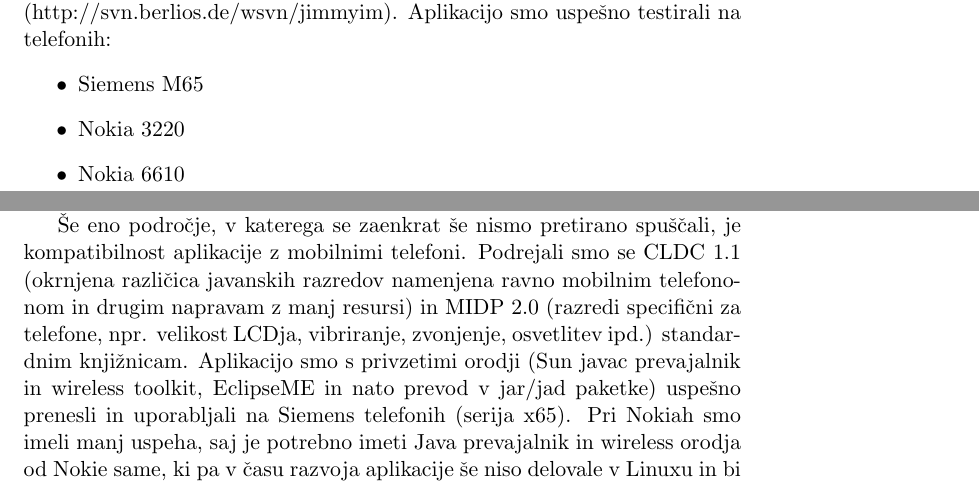
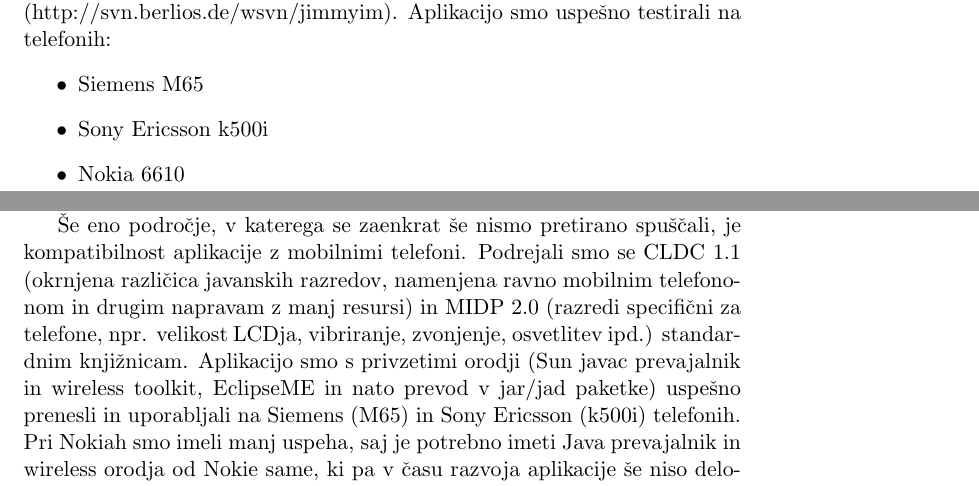
Before and after one commit to BackupTheBerlios/jimmyim-svn, a LaTeX document (doc/report-final/report.tex, which reads doc/report-final/uvod.tex, doc/report-final/zakljucek.tex): two parts of pages 5 and 33 of 34, joined at a grey line, cut so that both start at the same text. Compiled offline with pdfLaTeX; the source files are stored in an older character set and shown here as Unicode.

Commit message:
Fixed some typos, added Sony Ericsson k500i.

```diff
--- a/doc/report-final/uvod.tex
+++ b/doc/report-final/uvod.tex
@@ -25,7 +25,7 @@
 Aplikacijo smo uspešno testirali na telefonih:
 \begin{itemize}
 \item Siemens M65
-\item Nokia 3220
+\item Sony Ericsson k500i
 \item Nokia 6610
 \end{itemize}
 
--- a/doc/report-final/zakljucek.tex
+++ b/doc/report-final/zakljucek.tex
@@ -6,6 +6,6 @@
 
 Prvotno smo prav tako nameravali implementirati Yahoo protokol (YMSG). Implementacija tega protokola je žal propadla po več desetih prebranih različnih specifikacijah tega protokola, brskanju po izvorni kodi GAIMa in Kopeta, pregledovanju njunih dopisnih seznamov, ``sneefanju'' njunih YMSG paketov in enotedenskem poskušanju povezave na Yahoo IM strežnik brez uspeha. Po iskanju rešitev na dopisnih seznamih programa GAIM smo naleteli tudi na mnogo pritožb razvijalcev tega odjemalca zaradi konstantne polletne spremembe YMSG protokola in to ravno sekvence za prijavo na strežnik. Za razliko od Microsofta, Yahoo ne nudi podpore starejšim YMSG protokolom od nekaj mesecev, zato so se razvijalci primorani podrediti vsakič znova novejši različici protokola in nameniti ponovno veliko časa za njegovo razbitje. To nam je dodatno zmanjšalo motivacijo za vključitev YMSG v JimmyIM, saj zagotovo ne bi mogli uspešno slediti novim specifikacijam in konstantno nadgrajevati protokola.
 
-Še eno področje, v katerega se zaenkrat še nismo pretirano spuščali, je kompatibilnost aplikacije z mobilnimi telefoni. Podrejali smo se CLDC 1.1 (okrnjena različica javanskih razredov namenjena ravno mobilnim telefononom in drugim napravam z manj resursi) in MIDP 2.0 (razredi specifični za telefone, npr. velikost LCDja, vibriranje, zvonjenje, osvetlitev ipd.) standardnim knjižnicam. Aplikacijo smo s privzetimi orodji (Sun javac prevajalnik in wireless toolkit, EclipseME in nato prevod v jar/jad paketke) uspešno prenesli in uporabljali na Siemens telefonih (serija x65). Pri Nokiah smo imeli manj uspeha, saj je potrebno imeti Java prevajalnik in wireless orodja od Nokie same, ki pa v času razvoja aplikacije še niso delovale v Linuxu in bi bile integrirane v Eclipse. Kakor koli že, na Nokii 6610 je aplikacija delovala tudi s standardnim Sun prevajalnikom in orodji. Starejše različice aplikacije smo poskušali zagnati tudi na mobilnih telefonih znamke Samsung in Panasonic, ki pa oblike našega jar paketka nista prepoznala. V prihodnosti upajmo, da se bo delež APIjev na telefonih še bolj poenotil in da bo možno z enim orodjem prevesti aplikacijo za večino platform.
+Še eno področje, v katerega se zaenkrat še nismo pretirano spuščali, je kompatibilnost aplikacije z mobilnimi telefoni. Podrejali smo se CLDC 1.1 (okrnjena različica javanskih razredov, namenjena ravno mobilnim telefononom in drugim napravam z manj resursi) in MIDP 2.0 (razredi specifični za telefone, npr. velikost LCDja, vibriranje, zvonjenje, osvetlitev ipd.) standardnim knjižnicam. Aplikacijo smo s privzetimi orodji (Sun javac prevajalnik in wireless toolkit, EclipseME in nato prevod v jar/jad paketke) uspešno prenesli in uporabljali na Siemens (M65) in Sony Ericsson (k500i) telefonih. Pri Nokiah smo imeli manj uspeha, saj je potrebno imeti Java prevajalnik in wireless orodja od Nokie same, ki pa v času razvoja aplikacije še niso delovale v Linuxu in bi bile integrirane v Eclipse. Kakor koli že, na Nokii 6610 je aplikacija delovala tudi s standardnim Sun prevajalnikom in orodji. Starejše različice aplikacije smo poskušali zagnati tudi na mobilnih telefonih znamke Samsung in Panasonic, ki pa oblike našega jar paketka nista prepoznala. V prihodnosti upajmo, da se bo delež APIjev na telefonih še bolj poenotil in da bo možno z enim orodjem prevesti aplikacijo za večino platform.
 
 Mislimo, da je Java izredno primeren in razmeroma lep jezik za razvoj tovrstnih aplikacij (z izjemo nekaterih trenutnih spodrsljajev, kot so specifični standardi različnih proizvajalcev telefonov). Prav tako sta nam odlično služila RAD okolja Eclipse (z dodatkom EclipseME) in NetBeans (z MobilePack dodatkom) in SVN drevo. Aplikacijo smo v grobem dokončali v okvirnem časovnem planu in nismo imeli večjih tehničnih težav. Največji izziv, ki nam je predstavljal razvoj naše aplikacije, so bile specifikacije zaprtih protokolov. Nedvomno model odprte kode, odprtih standardov, protokolov, njihovih specifikacij in njihov odprt nadaljnji razvoj prispeva h kvalitetnejšemu razvoju informacijske tehnologije nasploh. Razvijalci smo enotnega mnenja, da je v prihodnosti poslovna strategija podjetij, ki temeljijo na razvoju odprte kode in ne skrivanje specifikacij z namenom izolirati pridobljene uporabnike in jim zadati težji prehod h konkurenci, iz tehničnega vidika ključ do uspeha.
```
